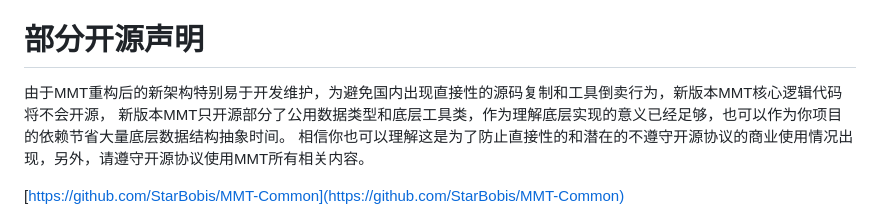
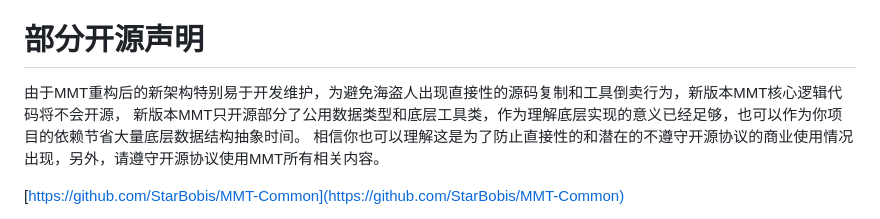
Before and after one commit to StarBobis/MigotoModTool, a Markdown page: README.md, the part around the change. GitHub-like rendering.

Commit message:
Update README.md
c

```diff
--- a/README.md
+++ b/README.md
@@ -40,7 +40,7 @@ Discord: [https://discord.gg/eCXdNyVnsM](https://discord.gg/eCXdNyVnsM)
 
 
 # 部分开源声明
-由于MMT重构后的新架构特别易于开发维护，为避免国内出现直接性的源码复制和工具倒卖行为，新版本MMT核心逻辑代码将不会开源，
+由于MMT重构后的新架构特别易于开发维护，为避免海盗人出现直接性的源码复制和工具倒卖行为，新版本MMT核心逻辑代码将不会开源，
 新版本MMT只开源部分了公用数据类型和底层工具类，作为理解底层实现的意义已经足够，也可以作为你项目的依赖节省大量底层数据结构抽象时间。
 相信你也可以理解这是为了防止直接性的和潜在的不遵守开源协议的商业使用情况出现，另外，请遵守开源协议使用MMT所有相关内容。
 
```
